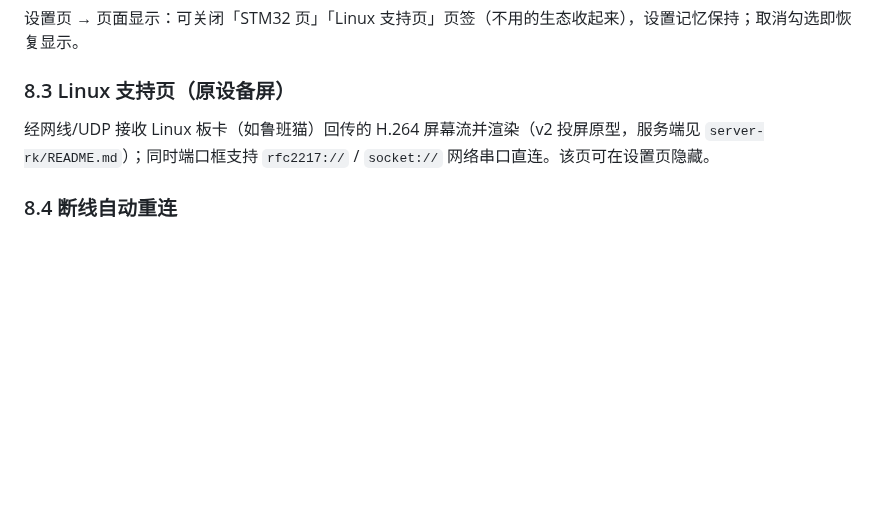
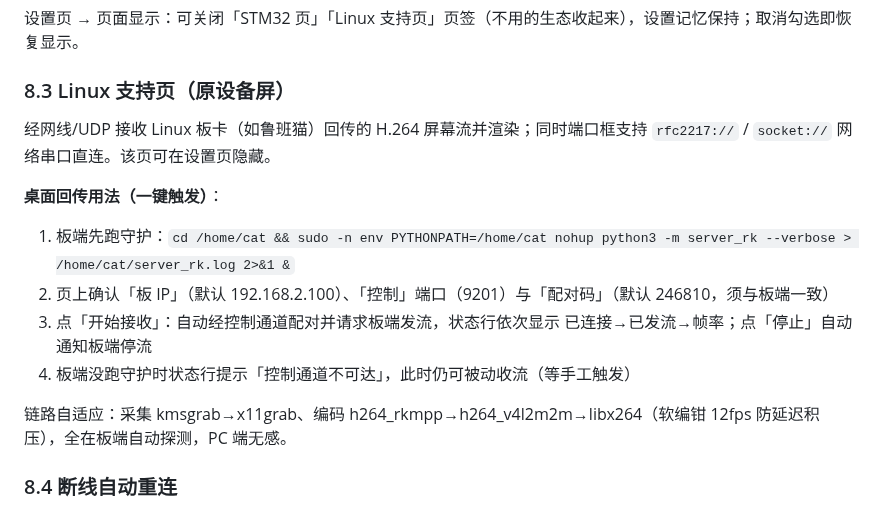
Before and after one commit to TZH-user/liuscope, a Markdown page: docs/用户手册_v1.2.md, the part around the change. Drawn GitHub-style; blank space fills up the shorter version.

```diff
--- a/docs/用户手册_v1.2.md
+++ b/docs/用户手册_v1.2.md
@@ -176,7 +176,15 @@ ELF 路径、addr2line 路径、芯片型号都会记忆。
 设置页 → 页面显示：可关闭「STM32 页」「Linux 支持页」页签（不用的生态收起来），设置记忆保持；取消勾选即恢复显示。
 
 ### 8.3 Linux 支持页（原设备屏）
-经网线/UDP 接收 Linux 板卡（如鲁班猫）回传的 H.264 屏幕流并渲染（v2 投屏原型，服务端见 `server-rk/README.md`）；同时端口框支持 `rfc2217://` / `socket://` 网络串口直连。该页可在设置页隐藏。
+经网线/UDP 接收 Linux 板卡（如鲁班猫）回传的 H.264 屏幕流并渲染；同时端口框支持 `rfc2217://` / `socket://` 网络串口直连。该页可在设置页隐藏。
+
+**桌面回传用法（一键触发）**：
+1. 板端先跑守护：`cd /home/cat && sudo -n env PYTHONPATH=/home/cat nohup python3 -m server_rk --verbose > /home/cat/server_rk.log 2>&1 &`
+2. 页上确认「板 IP」（默认 192.168.2.100）、「控制」端口（9201）与「配对码」（默认 246810，须与板端一致）
+3. 点「开始接收」：自动经控制通道配对并请求板端发流，状态行依次显示 已连接→已发流→帧率；点「停止」自动通知板端停流
+4. 板端没跑守护时状态行提示「控制通道不可达」，此时仍可被动收流（等手工触发）
+
+链路自适应：采集 kmsgrab→x11grab、编码 h264_rkmpp→h264_v4l2m2m→libx264（软编钳 12fps 防延迟积压），全在板端自动探测，PC 端无感。
 
 ### 8.4 断线自动重连
 设置页 → 连接（ESP32）→「断线自动重连」：串口异常后不立刻断开，后台每 2 秒按原参数重试；设备重插、烧录后 COM 重枚举都会自动接回（状态栏显示「等待自动重连…」→「已重连」）。
```
Also changed, not shown: CHANGELOG.md (+5 -1 lines), README.md (+8 -3 lines), _verify/linux_video_frame.png (added), 9 other files.
